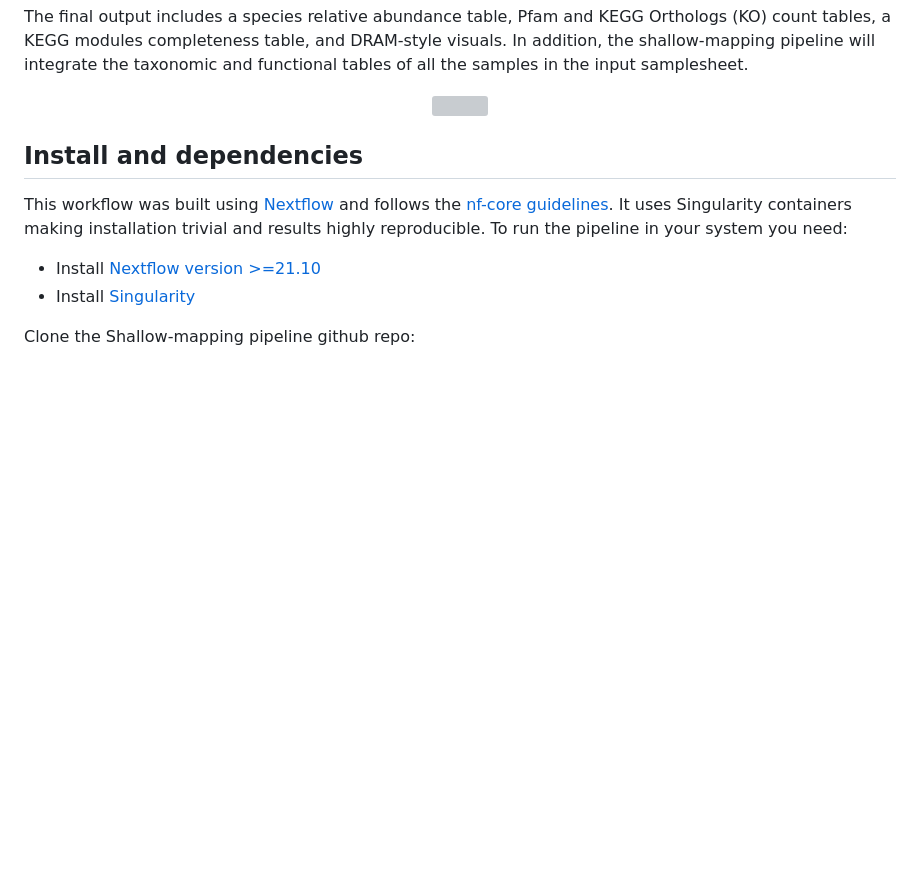
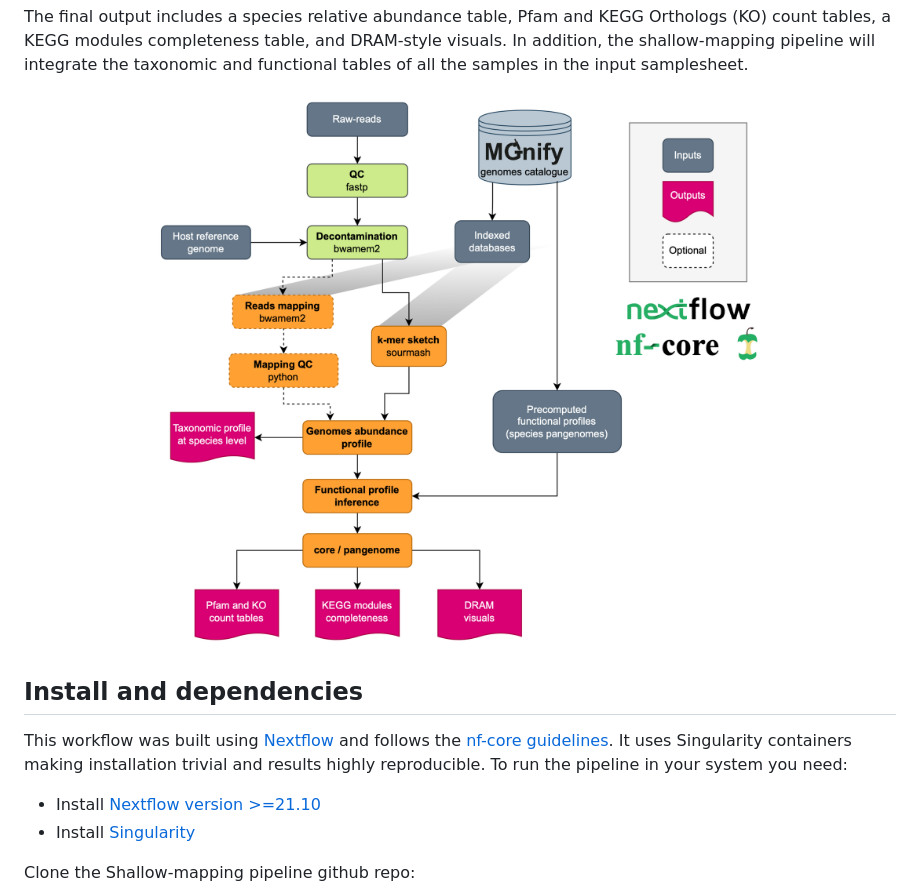
Before and after one commit to EBI-Metagenomics/biosiftr, a Markdown page: README.md, the part around the change. Rendered like a GitHub page; pictures changed too: images/workflow.png (added); blank space fills up the shorter version; grey boxes are pictures that could not be loaded.

Commit message:
workflow image added

```diff
--- a/README.md
+++ b/README.md
@@ -19,7 +19,7 @@ The main sections of the pipeline includes the following steps:
 The final output includes a species relative abundance table, Pfam and KEGG Orthologs (KO) count tables, a KEGG modules completeness table, and DRAM-style visuals. In addition, the shallow-mapping pipeline will integrate the taxonomic and functional tables of all the samples in the input samplesheet.
 
 <p align="center" width="100%">
-   <img src="docs/images/workflow.png" width="90%"/>
+   <img src="images/workflow.png" width="90%"/>
 </p>
 
 
```
